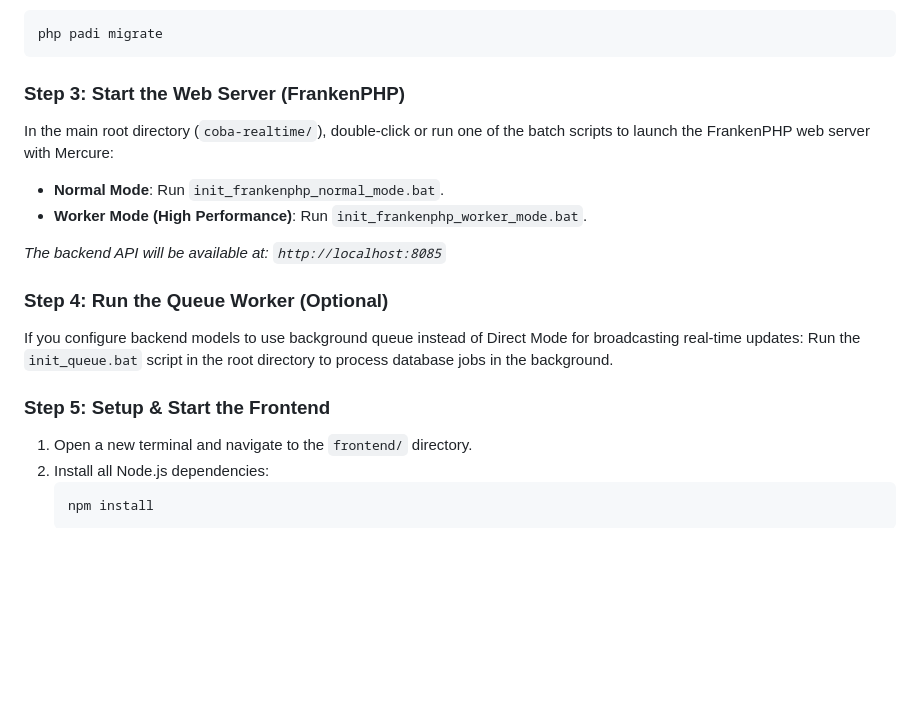
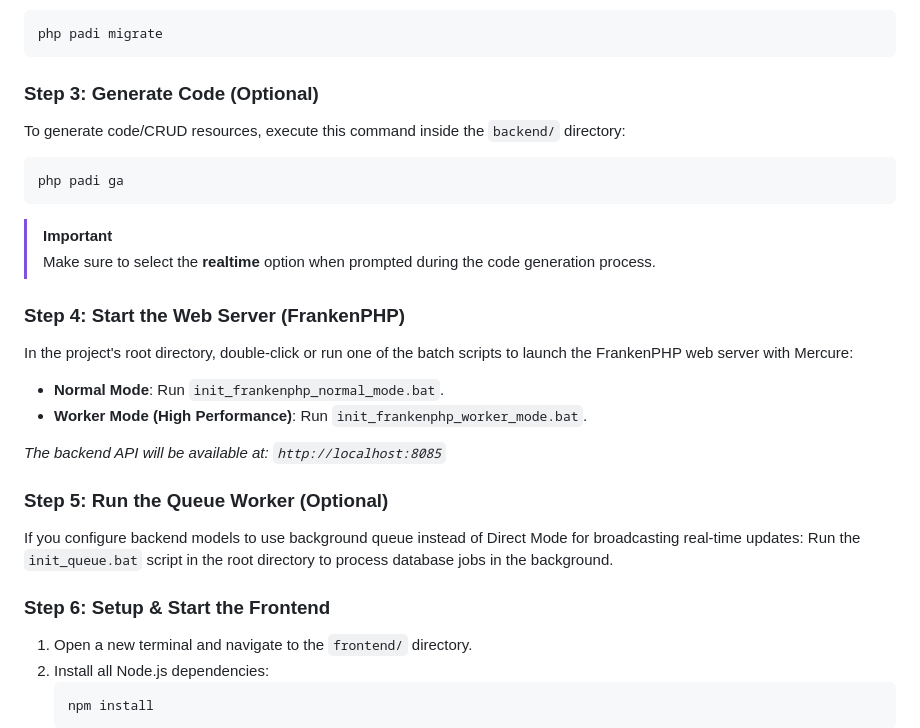
Before and after one commit to wibiesana/padi-rest-realtime-example, a Markdown page: README.md, the part around the change. Rendered like a GitHub page; blank space fills up the shorter version.

Commit message:
docs: add code generation instructions and update step numbering in documentation files

````diff
--- a/README.md
+++ b/README.md
@@ -57,18 +57,26 @@ If you did **not** select the option to run migrations during the `php padi init
 php padi migrate
 ```
 
-### Step 3: Start the Web Server (FrankenPHP)
-In the main root directory (`coba-realtime/`), double-click or run one of the batch scripts to launch the FrankenPHP web server with Mercure:
+### Step 3: Generate Code (Optional)
+To generate code/CRUD resources, execute this command inside the `backend/` directory:
+```bash
+php padi ga
+```
+> [!IMPORTANT]
+> Make sure to select the **realtime** option when prompted during the code generation process.
+
+### Step 4: Start the Web Server (FrankenPHP)
+In the project's root directory, double-click or run one of the batch scripts to launch the FrankenPHP web server with Mercure:
 * **Normal Mode**: Run `init_frankenphp_normal_mode.bat`.
 * **Worker Mode (High Performance)**: Run `init_frankenphp_worker_mode.bat`.
 
 *The backend API will be available at: `http://localhost:8085`*
 
-### Step 4: Run the Queue Worker (Optional)
+### Step 5: Run the Queue Worker (Optional)
 If you configure backend models to use background queue instead of Direct Mode for broadcasting real-time updates:
 Run the `init_queue.bat` script in the root directory to process database jobs in the background.
 
-### Step 5: Setup & Start the Frontend
+### Step 6: Setup & Start the Frontend
 1. Open a new terminal and navigate to the `frontend/` directory.
 2. Install all Node.js dependencies:
    ```bash
````
Also changed, not shown: README_ID.md (+12 -4 lines).
